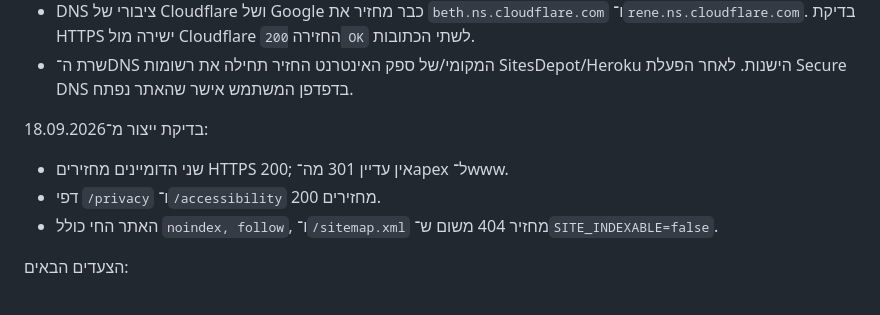
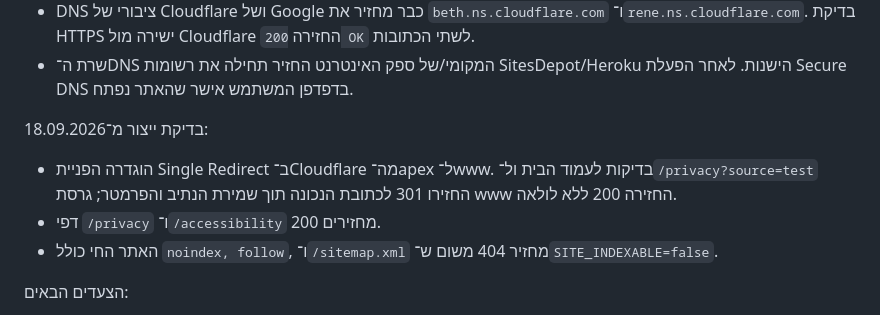
Before and after one commit to ronbn1/nofarKapuryNew, a Markdown page: docs/HANDOFF.md, the part around one of its changes. Drawn GitHub-style.

```diff
--- a/docs/HANDOFF.md
+++ b/docs/HANDOFF.md
@@ -52,7 +52,7 @@
 
 בדיקת ייצור מ־18.09.2026:
 
-- שני הדומיינים מחזירים HTTPS 200; אין עדיין 301 מה־apex ל־www.
+- הוגדרה הפניית Single Redirect ב־Cloudflare מה־apex ל־www. בדיקות לעמוד הבית ול־`/privacy?source=test` החזירו 301 לכתובת הנכונה תוך שמירת הנתיב והפרמטר; גרסת www החזירה 200 ללא לולאה.
 - דפי `/privacy` ו־`/accessibility` מחזירים 200.
 - האתר החי כולל `noindex, follow`, ו־`/sitemap.xml` מחזיר 404 משום ש־`SITE_INDEXABLE=false`.
 
```
Also changed, not shown: other parts of docs/HANDOFF.md (+3 -4 lines), docs/ARCHITECTURE.md (+5 -6 lines), docs/SEO.md (+3 -3 lines).
